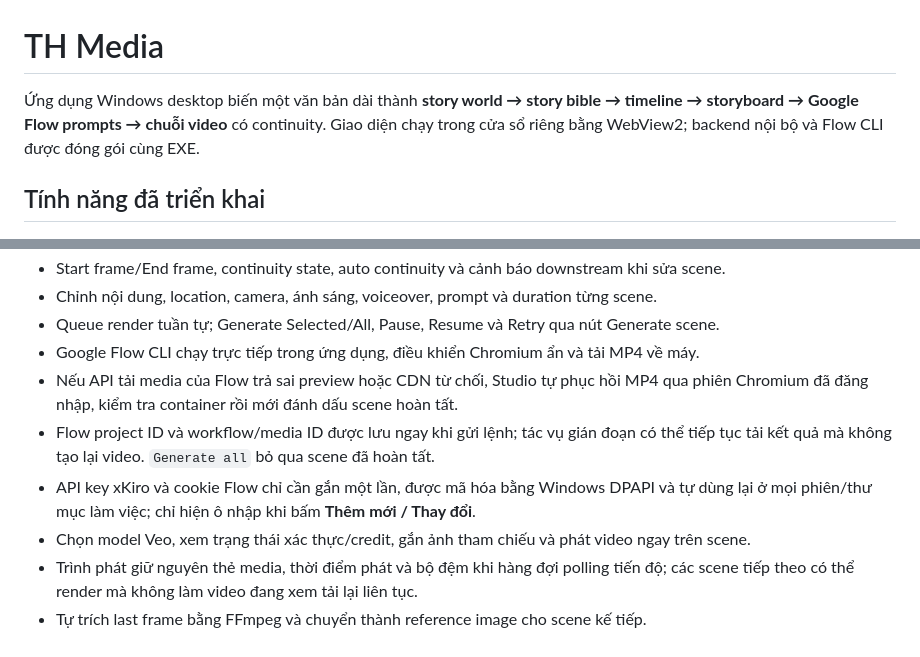
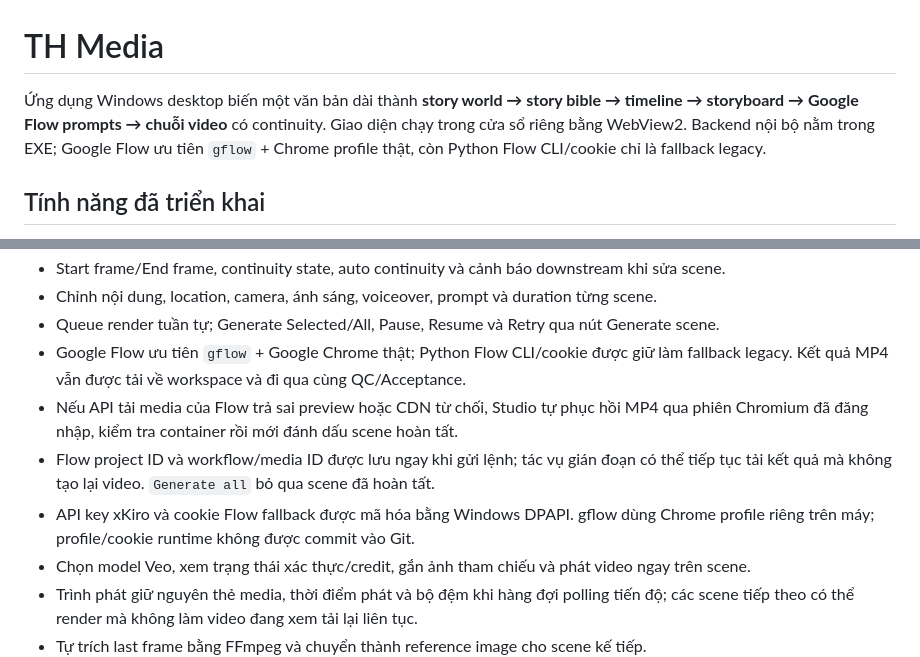
Before and after one commit to 0395358803lc-eng/tools-phiim, a Markdown page: README.md, 2 parts joined by grey strips. GitHub-like rendering.

```diff
--- a/README.md
+++ b/README.md
@@ -1,6 +1,6 @@
 # TH Media
 
-Ứng dụng Windows desktop biến một văn bản dài thành **story world → story bible → timeline → storyboard → Google Flow prompts → chuỗi video** có continuity. Giao diện chạy trong cửa sổ riêng bằng WebView2; backend nội bộ và Flow CLI được đóng gói cùng EXE.
+Ứng dụng Windows desktop biến một văn bản dài thành **story world → story bible → timeline → storyboard → Google Flow prompts → chuỗi video** có continuity. Giao diện chạy trong cửa sổ riêng bằng WebView2. Backend nội bộ nằm trong EXE; Google Flow ưu tiên `gflow` + Chrome profile thật, còn Python Flow CLI/cookie chỉ là fallback legacy.
 
 ## Tính năng đã triển khai
 
@@ -24,10 +24,10 @@
 - Start frame/End frame, continuity state, auto continuity và cảnh báo downstream khi sửa scene.
 - Chỉnh nội dung, location, camera, ánh sáng, voiceover, prompt và duration từng scene.
 - Queue render tuần tự; Generate Selected/All, Pause, Resume và Retry qua nút Generate scene.
-- Google Flow CLI chạy trực tiếp trong ứng dụng, điều khiển Chromium ẩn và tải MP4 về máy.
+- Google Flow ưu tiên `gflow` + Google Chrome thật; Python Flow CLI/cookie được giữ làm fallback legacy. Kết quả MP4 vẫn được tải về workspace và đi qua cùng QC/Acceptance.
 - Nếu API tải media của Flow trả sai preview hoặc CDN từ chối, Studio tự phục hồi MP4 qua phiên Chromium đã đăng nhập, kiểm tra container rồi mới đánh dấu scene hoàn tất.
 - Flow project ID và workflow/media ID được lưu ngay khi gửi lệnh; tác vụ gián đoạn có thể tiếp tục tải kết quả mà không tạo lại video. `Generate all` bỏ qua scene đã hoàn tất.
-- API key xKiro và cookie Flow chỉ cần gắn một lần, được mã hóa bằng Windows DPAPI và tự dùng lại ở mọi phiên/thư mục làm việc; chỉ hiện ô nhập khi bấm **Thêm mới / Thay đổi**.
+- API key xKiro và cookie Flow fallback được mã hóa bằng Windows DPAPI. gflow dùng Chrome profile riêng trên máy; profile/cookie runtime không được commit vào Git.
 - Chọn model Veo, xem trạng thái xác thực/credit, gắn ảnh tham chiếu và phát video ngay trên scene.
 - Trình phát giữ nguyên thẻ media, thời điểm phát và bộ đệm khi hàng đợi polling tiến độ; các scene tiếp theo có thể render mà không làm video đang xem tải lại liên tục.
 - Tự trích last frame bằng FFmpeg và chuyển thành reference image cho scene kế tiếp.
```
Also changed, not shown: other parts of README.md (+17 -18 lines).
